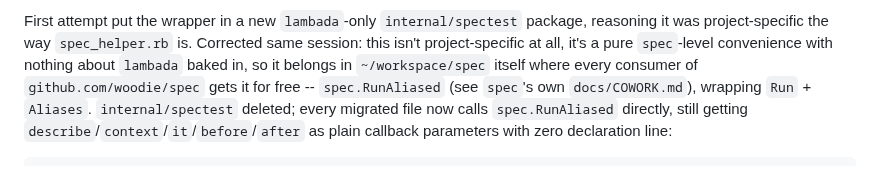
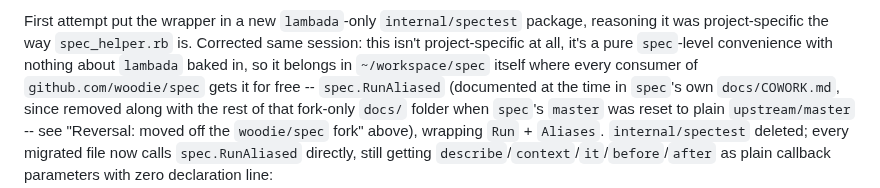
Before and after one commit to woodie/lambada, a Markdown page: docs/COWORK.md, the part around the change. Drawn GitHub-style.

Commit message:
docs/COWORK.md: fix dead pointer to spec's own docs/COWORK.md
spec's master was reset to plain upstream/master, wiping its fork-only
docs/ folder along with it -- the RunAliased history note here used to
point there for the original writeup. Replaced with a parenthetical
explaining the pointer's gone and why, cross-referencing this file's own
"Reversal" section above.

```diff
--- a/docs/COWORK.md
+++ b/docs/COWORK.md
@@ -1128,8 +1128,11 @@ package, reasoning it was project-specific the way `spec_helper.rb` is.
 Corrected same session: this isn't project-specific at all, it's a pure
 `spec`-level convenience with nothing about `lambada` baked in, so it
 belongs in `~/workspace/spec` itself where every consumer of
-`github.com/woodie/spec` gets it for free -- `spec.RunAliased` (see
-`spec`'s own `docs/COWORK.md`), wrapping `Run` + `Aliases`.
+`github.com/woodie/spec` gets it for free -- `spec.RunAliased` (documented
+at the time in `spec`'s own `docs/COWORK.md`, since removed along with the
+rest of that fork-only `docs/` folder when `spec`'s `master` was reset to
+plain `upstream/master` -- see "Reversal: moved off the `woodie/spec`
+fork" above), wrapping `Run` + `Aliases`.
 `internal/spectest` deleted; every migrated file now calls `spec.RunAliased`
 directly, still getting `describe`/`context`/`it`/`before`/`after` as plain
 callback parameters with zero declaration line:
```
